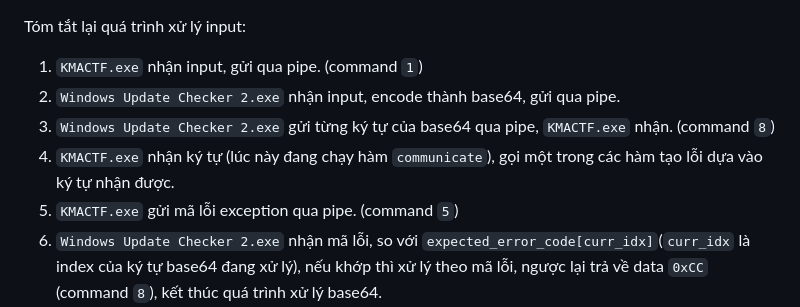
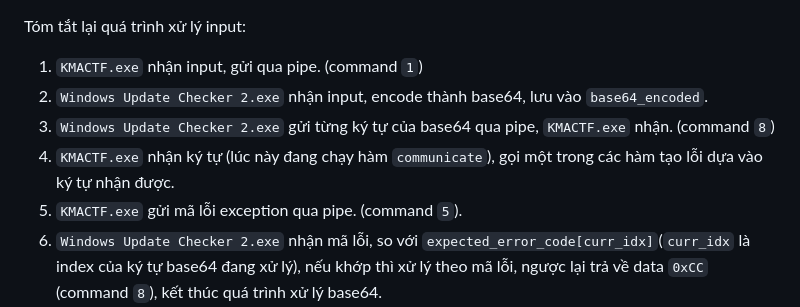
Before and after one commit to kaisonox/CTFs, a Markdown page: KMACTF-2024/PUSH window, POP nothing/README.md, the part around the change. Rendered like a GitHub page.

Commit message:
KMACTF 2024

```diff
--- a/KMACTF-2024/PUSH window, POP nothing/README.md
+++ b/KMACTF-2024/PUSH window, POP nothing/README.md
@@ -419,10 +419,10 @@ Từ đây, ta cần tìm chuỗi `data` sao cho sau khi encode thành base64 v
 
 Tóm tắt lại quá trình xử lý input:
 1. `KMACTF.exe` nhận input, gửi qua pipe. (command `1`)
-2. `Windows Update Checker 2.exe` nhận input, encode thành base64, gửi qua pipe.
+2. `Windows Update Checker 2.exe` nhận input, encode thành base64, lưu vào `base64_encoded`.
 3. `Windows Update Checker 2.exe` gửi từng ký tự của base64 qua pipe, `KMACTF.exe` nhận. (command `8`)
 4. `KMACTF.exe` nhận ký tự (lúc này đang chạy hàm `communicate`), gọi một trong các hàm tạo lỗi dựa vào ký tự nhận được.
-5. `KMACTF.exe` gửi mã lỗi exception qua pipe. (command `5`)
+5. `KMACTF.exe` gửi mã lỗi exception qua pipe. (command `5`).
 6. `Windows Update Checker 2.exe` nhận mã lỗi, so với `expected_error_code[curr_idx]`(`curr_idx` là index của ký tự base64 đang xử lý), nếu khớp thì xử lý theo mã lỗi, ngược lại trả về data `0xCC` (command `8`), kết thúc quá trình xử lý base64.
 7. Lặp lại từ bước 3.
 8. Khi đã xử lý hết base64, so sánh với `target`.
```
